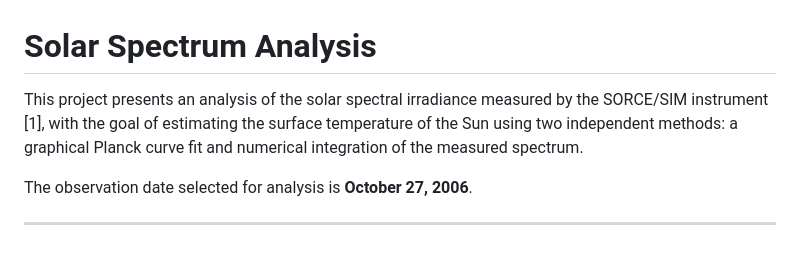
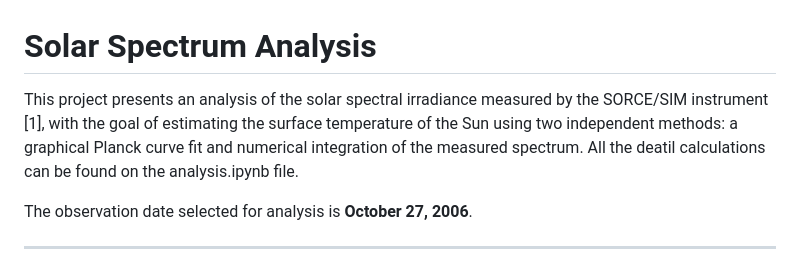
Before and after one commit to thomatrixting/Solar_espectrum_analisis, a Markdown page: README.md, the part around the change. Drawn GitHub-style.

```diff
--- a/README.md
+++ b/README.md
@@ -1,6 +1,6 @@
 # Solar Spectrum Analysis
 
-This project presents an analysis of the solar spectral irradiance measured by the SORCE/SIM instrument [1], with the goal of estimating the surface temperature of the Sun using two independent methods: a graphical Planck curve fit and numerical integration of the measured spectrum.
+This project presents an analysis of the solar spectral irradiance measured by the SORCE/SIM instrument [1], with the goal of estimating the surface temperature of the Sun using two independent methods: a graphical Planck curve fit and numerical integration of the measured spectrum. All the deatil calculations can be found on the analysis.ipynb file.
 
 The observation date selected for analysis is **October 27, 2006**.
 
```
